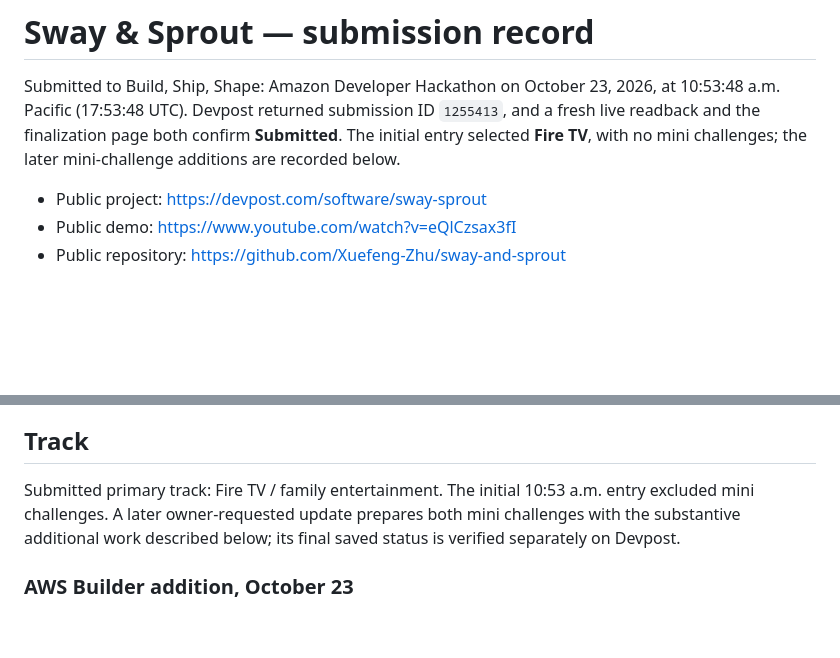
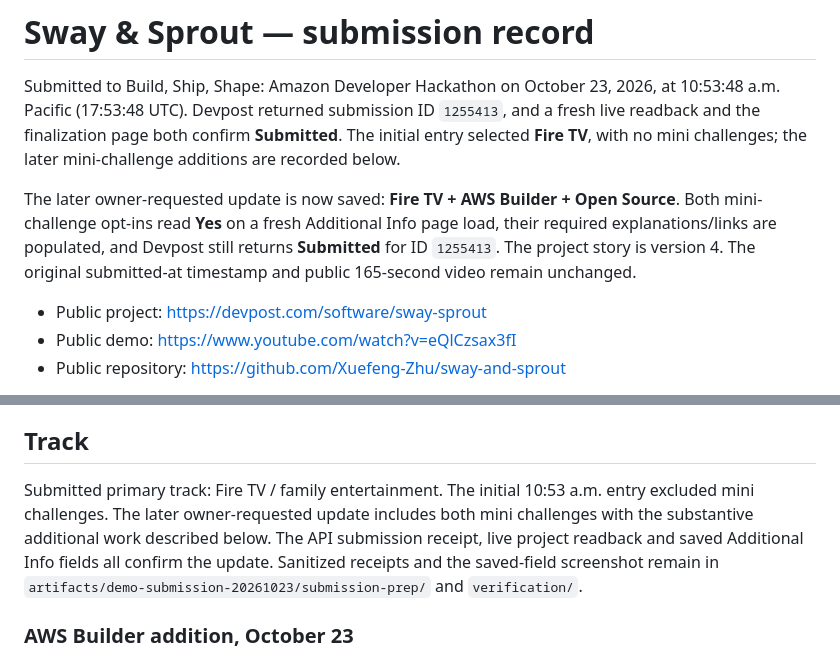
Before and after one commit to Xuefeng-Zhu/sway-and-sprout, a Markdown page: docs/SUBMISSION-DRAFT.md, 2 parts joined by grey strips. Rendered like a GitHub page; blank space fills up the shorter version.

Commit message:
Record verified AWS Builder and Open Source submission opt-ins

```diff
--- a/docs/SUBMISSION-DRAFT.md
+++ b/docs/SUBMISSION-DRAFT.md
@@ -1,6 +1,12 @@
 # Sway & Sprout — submission record
 
 Submitted to Build, Ship, Shape: Amazon Developer Hackathon on October 23, 2026, at 10:53:48 a.m. Pacific (17:53:48 UTC). Devpost returned submission ID `1255413`, and a fresh live readback and the finalization page both confirm **Submitted**. The initial entry selected **Fire TV**, with no mini challenges; the later mini-challenge additions are recorded below.
+
+The later owner-requested update is now saved: **Fire TV + AWS Builder + Open
+Source**. Both mini-challenge opt-ins read **Yes** on a fresh Additional Info
+page load, their required explanations/links are populated, and Devpost still
+returns **Submitted** for ID `1255413`. The project story is version 4. The
+original submitted-at timestamp and public 165-second video remain unchanged.
 
 - Public project: https://devpost.com/software/sway-sprout
 - Public demo: https://www.youtube.com/watch?v=eQlCzsax3fI
@@ -34,9 +40,11 @@ Cooperative self-report, equal seated/standing participation, short sessions, no
 
 ## Track
 Submitted primary track: Fire TV / family entertainment. The initial 10:53 a.m.
-entry excluded mini challenges. A later owner-requested update prepares both
-mini challenges with the substantive additional work described below; its final
-saved status is verified separately on Devpost.
+entry excluded mini challenges. The later owner-requested update includes both
+mini challenges with the substantive additional work described below. The API
+submission receipt, live project readback and saved Additional Info fields all
+confirm the update. Sanitized receipts and the saved-field screenshot remain in
+`artifacts/demo-submission-20261023/submission-prep/` and `verification/`.
 
 ### AWS Builder addition, October 23
 
```
